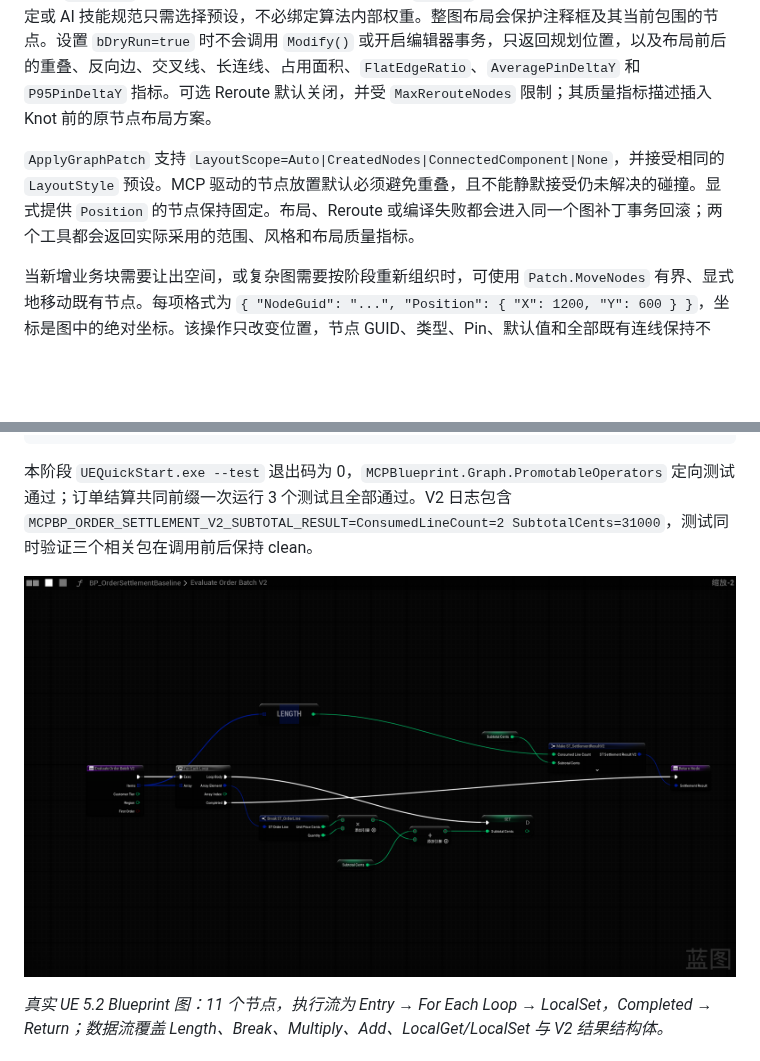
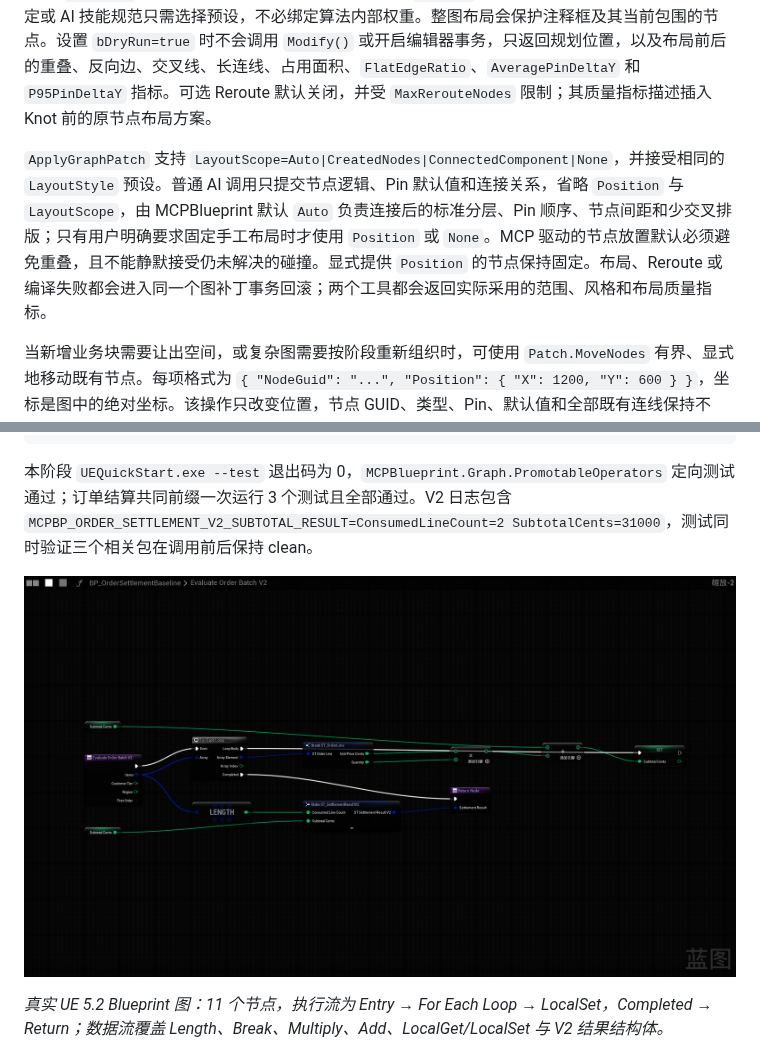
Before and after one commit to MZSH-UEPlugins/UEPluginDocs, a Markdown page: MCPBlueprint/README_CN.md, 2 parts joined by grey strips. GitHub-like rendering; pictures changed too: MCPBlueprint/Images/OrderSettlement/V2_Subtotal_11Node.png; blank space fills up the shorter version.

```diff
--- a/MCPBlueprint/README_CN.md
+++ b/MCPBlueprint/README_CN.md
@@ -65,7 +65,7 @@ Fab 英文商品文案草稿、当前逐版本兼容矩阵、安装步骤、7
 
 `FormatGraph` 使用确定性的弱连通区域分离、SCC 循环压缩、从左到右的分层拓扑、重心法交叉线优化、Slate 节点与 Pin 行尺寸及其有界回退、Pin-aware 纵向对齐，以及多区域装箱。`LayoutScope` 支持 `WholeGraph`、`ConnectedComponent` 和 `Selection`。`LayoutStyle` 支持 `Balanced`（默认通用间距）、`Straight`（更强的连线拉直和更多纵向空间）与 `Compact`（更小占用、较轻的拉直）；项目约定或 AI 技能规范只需选择预设，不必绑定算法内部权重。整图布局会保护注释框及其当前包围的节点。设置 `bDryRun=true` 时不会调用 `Modify()` 或开启编辑器事务，只返回规划位置，以及布局前后的重叠、反向边、交叉线、长连线、占用面积、`FlatEdgeRatio`、`AveragePinDeltaY` 和 `P95PinDeltaY` 指标。可选 Reroute 默认关闭，并受 `MaxRerouteNodes` 限制；其质量指标描述插入 Knot 前的原节点布局方案。
 
-`ApplyGraphPatch` 支持 `LayoutScope=Auto|CreatedNodes|ConnectedComponent|None`，并接受相同的 `LayoutStyle` 预设。MCP 驱动的节点放置默认必须避免重叠，且不能静默接受仍未解决的碰撞。显式提供 `Position` 的节点保持固定。布局、Reroute 或编译失败都会进入同一个图补丁事务回滚；两个工具都会返回实际采用的范围、风格和布局质量指标。
+`ApplyGraphPatch` 支持 `LayoutScope=Auto|CreatedNodes|ConnectedComponent|None`，并接受相同的 `LayoutStyle` 预设。普通 AI 调用只提交节点逻辑、Pin 默认值和连接关系，省略 `Position` 与 `LayoutScope`，由 MCPBlueprint 默认 `Auto` 负责连接后的标准分层、Pin 顺序、节点间距和少交叉排版；只有用户明确要求固定手工布局时才使用 `Position` 或 `None`。MCP 驱动的节点放置默认必须避免重叠，且不能静默接受仍未解决的碰撞。显式提供 `Position` 的节点保持固定。布局、Reroute 或编译失败都会进入同一个图补丁事务回滚；两个工具都会返回实际采用的范围、风格和布局质量指标。
 
 当新增业务块需要让出空间，或复杂图需要按阶段重新组织时，可使用 `Patch.MoveNodes` 有界、显式地移动既有节点。每项格式为 `{ "NodeGuid": "...", "Position": { "X": 1200, "Y": 600 } }`，坐标是图中的绝对坐标。该操作只改变位置，节点 GUID、类型、Pin、默认值和全部既有连线保持不变；所有移动与同一 `ApplyGraphPatch` 的编译门禁、失败回滚和单次 Undo 共用一个事务。应先通过 `GetGraphDetail` 读取 GUID 与当前坐标。未知或重复 GUID、非法/越界坐标以及超过共享 60 项补丁上限的请求会整体拒绝，不留下部分修改。
 
```
Also changed, not shown: MCPBlueprint/README.md (+1 -1 lines).
